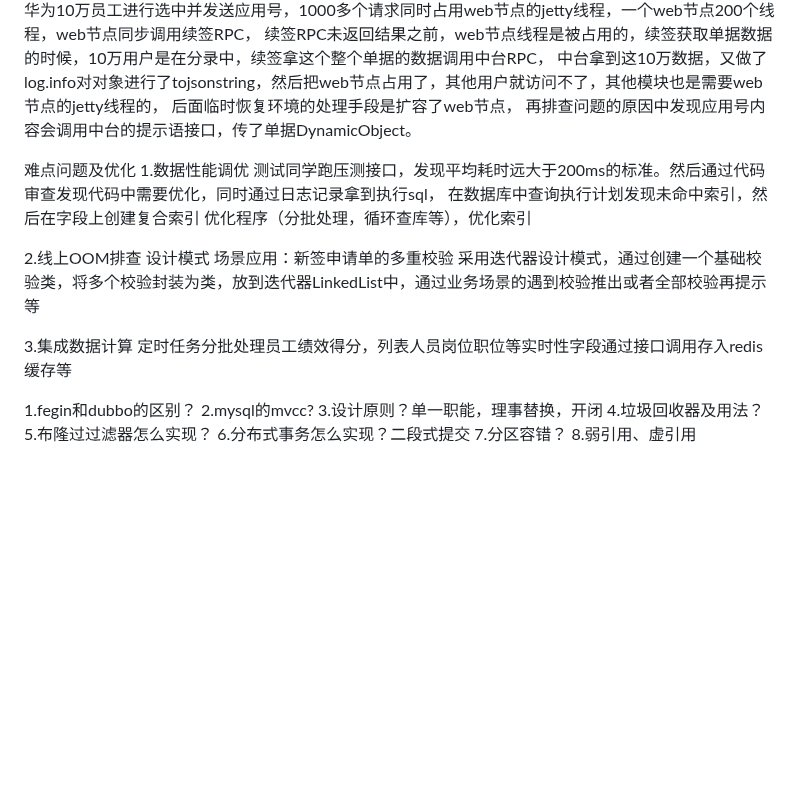
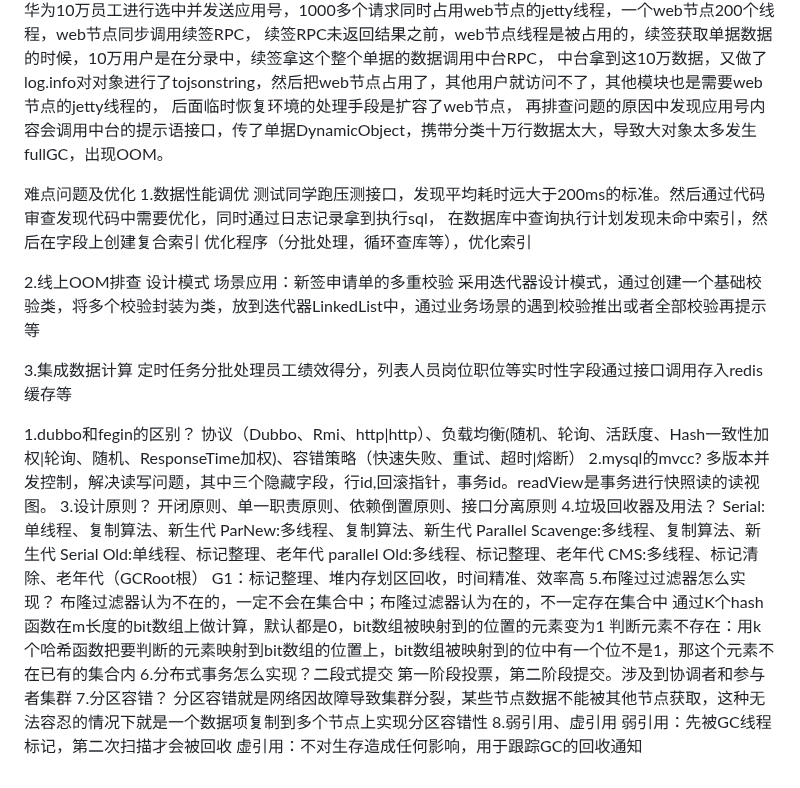
Before and after one commit to slifce/bootdo, a Markdown page: javahome/面试笔记/个人介绍.md, the part around the change. GitHub-like rendering; blank space fills up the shorter version.

Commit message:
重构设计模式以及校验器

```diff
--- a/javahome/面试笔记/个人介绍.md
+++ b/javahome/面试笔记/个人介绍.md
@@ -15,7 +15,7 @@
 续签RPC未返回结果之前，web节点线程是被占用的，续签获取单据数据的时候，10万用户是在分录中，续签拿这个整个单据的数据调用中台RPC，
 中台拿到这10万数据，又做了log.info对对象进行了tojsonstring，然后把web节点占用了，其他用户就访问不了，其他模块也是需要web节点的jetty线程的，
 后面临时恢复环境的处理手段是扩容了web节点，
-再排查问题的原因中发现应用号内容会调用中台的提示语接口，传了单据DynamicObject。
+再排查问题的原因中发现应用号内容会调用中台的提示语接口，传了单据DynamicObject，携带分类十万行数据太大，导致大对象太多发生fullGC，出现OOM。
 
 
 难点问题及优化
@@ -34,11 +34,28 @@
 3.集成数据计算
 定时任务分批处理员工绩效得分，列表人员岗位职位等实时性字段通过接口调用存入redis缓存等
 
-1.fegin和dubbo的区别？
+1.dubbo和fegin的区别？
+    协议（Dubbo、Rmi、http|http）、负载均衡(随机、轮询、活跃度、Hash一致性加权|轮询、随机、ResponseTime加权)、容错策略（快速失败、重试、超时|熔断）
 2.mysql的mvcc?
-3.设计原则？单一职能，理事替换，开闭
+    多版本并发控制，解决读写问题，其中三个隐藏字段，行id,回滚指针，事务id。readView是事务进行快照读的读视图。
+3.设计原则？
+    开闭原则、单一职责原则、依赖倒置原则、接口分离原则
 4.垃圾回收器及用法？
+    Serial:单线程、复制算法、新生代
+    ParNew:多线程、复制算法、新生代
+    Parallel Scavenge:多线程、复制算法、新生代
+    Serial Old:单线程、标记整理、老年代
+    parallel Old:多线程、标记整理、老年代
+    CMS:多线程、标记清除、老年代（GCRoot根）
+    G1：标记整理、堆内存划区回收，时间精准、效率高
 5.布隆过过滤器怎么实现？
+    布隆过滤器认为不在的，一定不会在集合中；布隆过滤器认为在的，不一定存在集合中
+    通过K个hash函数在m长度的bit数组上做计算，默认都是0，bit数组被映射到的位置的元素变为1
+    判断元素不存在：用k个哈希函数把要判断的元素映射到bit数组的位置上，bit数组被映射到的位中有一个位不是1，那这个元素不在已有的集合内
 6.分布式事务怎么实现？二段式提交
+    第一阶段投票，第二阶段提交。涉及到协调者和参与者集群
 7.分区容错？
+    分区容错就是网络因故障导致集群分裂，某些节点数据不能被其他节点获取，这种无法容忍的情况下就是一个数据项复制到多个节点上实现分区容错性
 8.弱引用、虚引用
+    弱引用：先被GC线程标记，第二次扫描才会被回收
+    虚引用：不对生存造成任何影响，用于跟踪GC的回收通知
```
